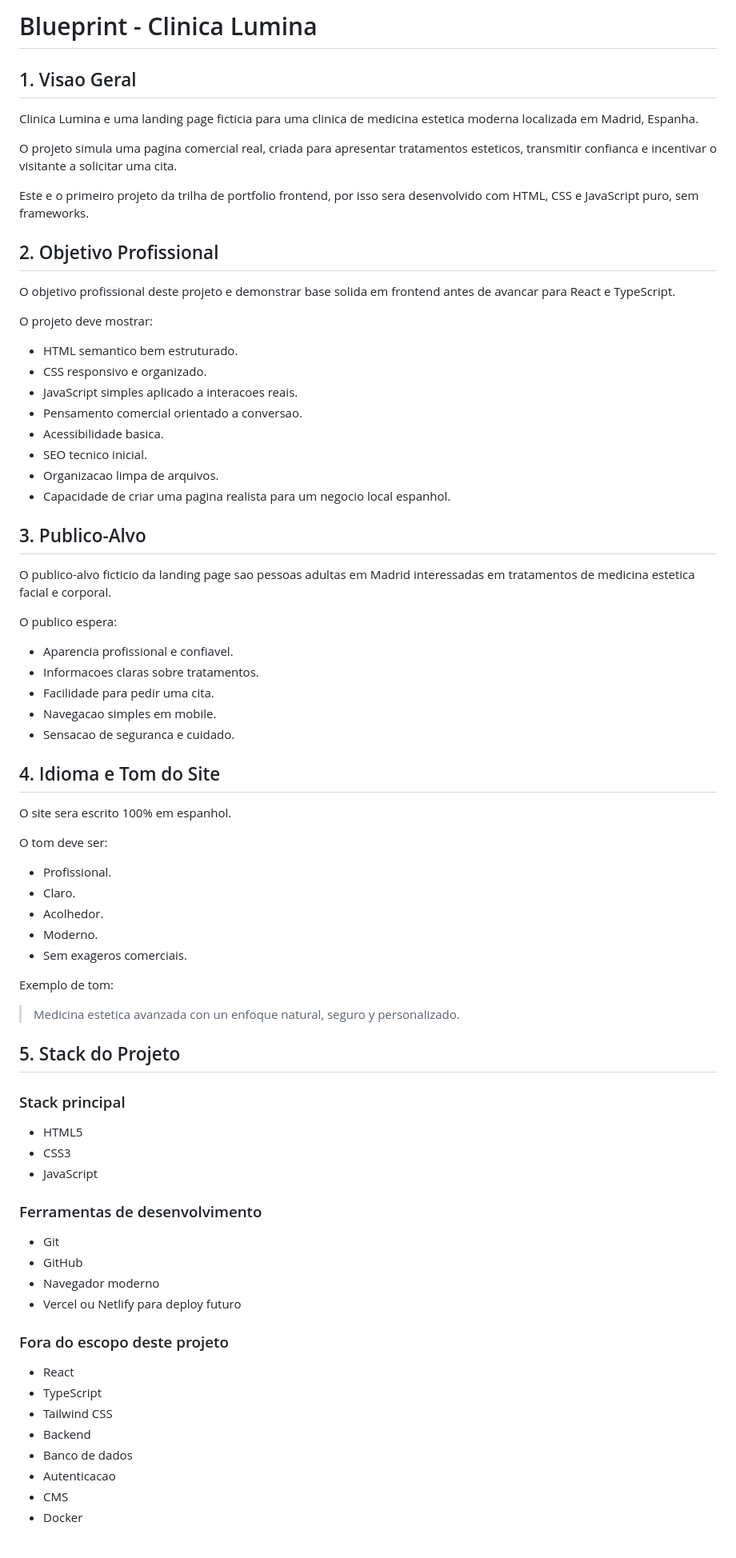
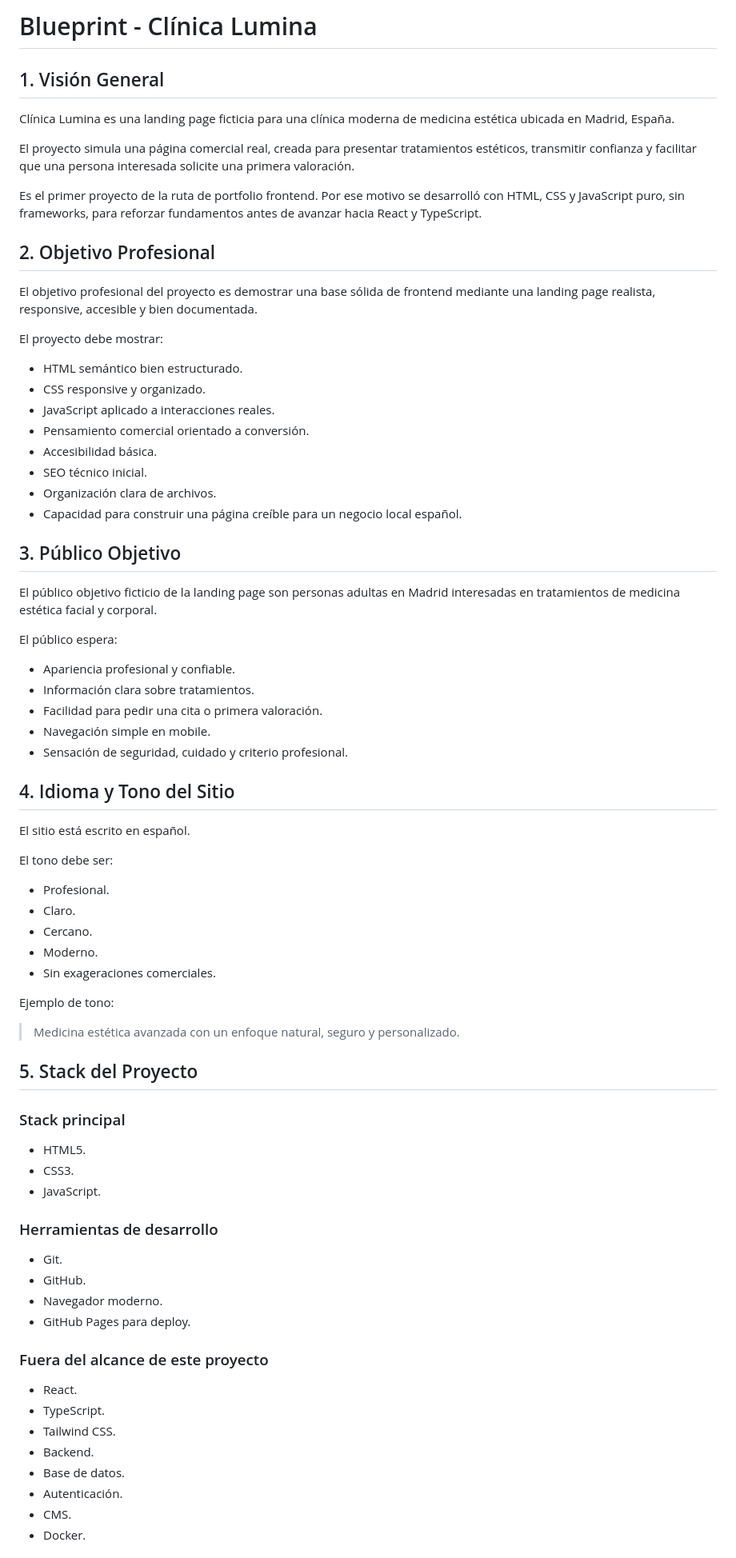
Before and after one commit to alxnrocha/landing-clinica-lumina, a Markdown page: BLUEPRINT.md, the part around one of its changes. Shown at 80% size. Rendered like a GitHub page.

Commit message:
docs: translate blueprint to Spanish

```diff
--- a/BLUEPRINT.md
+++ b/BLUEPRINT.md
@@ -1,79 +1,79 @@
-# Blueprint - Clinica Lumina
+# Blueprint - Clínica Lumina
 
-## 1. Visao Geral
+## 1. Visión General
 
-Clinica Lumina e uma landing page ficticia para uma clinica de medicina estetica moderna localizada em Madrid, Espanha.
+Clínica Lumina es una landing page ficticia para una clínica moderna de medicina estética ubicada en Madrid, España.
 
-O projeto simula uma pagina comercial real, criada para apresentar tratamentos esteticos, transmitir confianca e incentivar o visitante a solicitar uma cita.
+El proyecto simula una página comercial real, creada para presentar tratamientos estéticos, transmitir confianza y facilitar que una persona interesada solicite una primera valoración.
 
-Este e o primeiro projeto da trilha de portfolio frontend, por isso sera desenvolvido com HTML, CSS e JavaScript puro, sem frameworks.
+Es el primer proyecto de la ruta de portfolio frontend. Por ese motivo se desarrolló con HTML, CSS y JavaScript puro, sin frameworks, para reforzar fundamentos antes de avanzar hacia React y TypeScript.
 
-## 2. Objetivo Profissional
+## 2. Objetivo Profesional
 
-O objetivo profissional deste projeto e demonstrar base solida em frontend antes de avancar para React e TypeScript.
+El objetivo profesional del proyecto es demostrar una base sólida de frontend mediante una landing page realista, responsive, accesible y bien documentada.
 
-O projeto deve mostrar:
+El proyecto debe mostrar:
 
-- HTML semantico bem estruturado.
-- CSS responsivo e organizado.
-- JavaScript simples aplicado a interacoes reais.
-- Pensamento comercial orientado a conversao.
-- Acessibilidade basica.
-- SEO tecnico inicial.
-- Organizacao limpa de arquivos.
-- Capacidade de criar uma pagina realista para um negocio local espanhol.
+- HTML semántico bien estructurado.
+- CSS responsive y organizado.
+- JavaScript aplicado a interacciones reales.
+- Pensamiento comercial orientado a conversión.
+- Accesibilidad básica.
+- SEO técnico inicial.
+- Organización clara de archivos.
+- Capacidad para construir una página creíble para un negocio local español.
 
-## 3. Publico-Alvo
+## 3. Público Objetivo
 
-O publico-alvo ficticio da landing page sao pessoas adultas em Madrid interessadas em tratamentos de medicina estetica facial e corporal.
+El público objetivo ficticio de la landing page son personas adultas en Madrid interesadas en tratamientos de medicina estética facial y corporal.
 
-O publico espera:
+El público espera:
 
-- Aparencia profissional e confiavel.
-- Informacoes claras sobre tratamentos.
-- Facilidade para pedir uma cita.
-- Navegacao simples em mobile.
-- Sensacao de seguranca e cuidado.
+- Apariencia profesional y confiable.
+- Información clara sobre tratamientos.
+- Facilidad para pedir una cita o primera valoración.
+- Navegación simple en mobile.
+- Sensación de seguridad, cuidado y criterio profesional.
 
-## 4. Idioma e Tom do Site
+## 4. Idioma y Tono del Sitio
 
-O site sera escrito 100% em espanhol.
+El sitio está escrito en español.
 
-O tom deve ser:
+El tono debe ser:
 
-- Profissional.
+- Profesional.
 - Claro.
-- Acolhedor.
+- Cercano.
 - Moderno.
-- Sem exageros comerciais.
+- Sin exageraciones comerciales.
 
-Exemplo de tom:
+Ejemplo de tono:
 
-> Medicina estetica avanzada con un enfoque natural, seguro y personalizado.
+> Medicina estética avanzada con un enfoque natural, seguro y personalizado.
 
-## 5. Stack do Projeto
+## 5. Stack del Proyecto
 
 ### Stack principal
 
-- HTML5
-- CSS3
-- JavaScript
+- HTML5.
+- CSS3.
+- JavaScript.
 
-### Ferramentas de desenvolvimento
+### Herramientas de desarrollo
 
-- Git
-- GitHub
-- Navegador moderno
-- Vercel ou Netlify para deploy futuro
+- Git.
+- GitHub.
+- Navegador moderno.
+- GitHub Pages para deploy.
 
-### Fora do escopo deste projeto
+### Fuera del alcance de este proyecto
 
-- React
-- TypeScript
-- Tailwind CSS
-- Backend
-- Banco de dados
-- Autenticacao
-- CMS
-- Docker
+- React.
+- TypeScript.
+- Tailwind CSS.
+- Backend.
+- Base de datos.
+- Autenticación.
+- CMS.
+- Docker.
 
```
Also changed, not shown: other parts of BLUEPRINT.md (+215 -205 lines).
